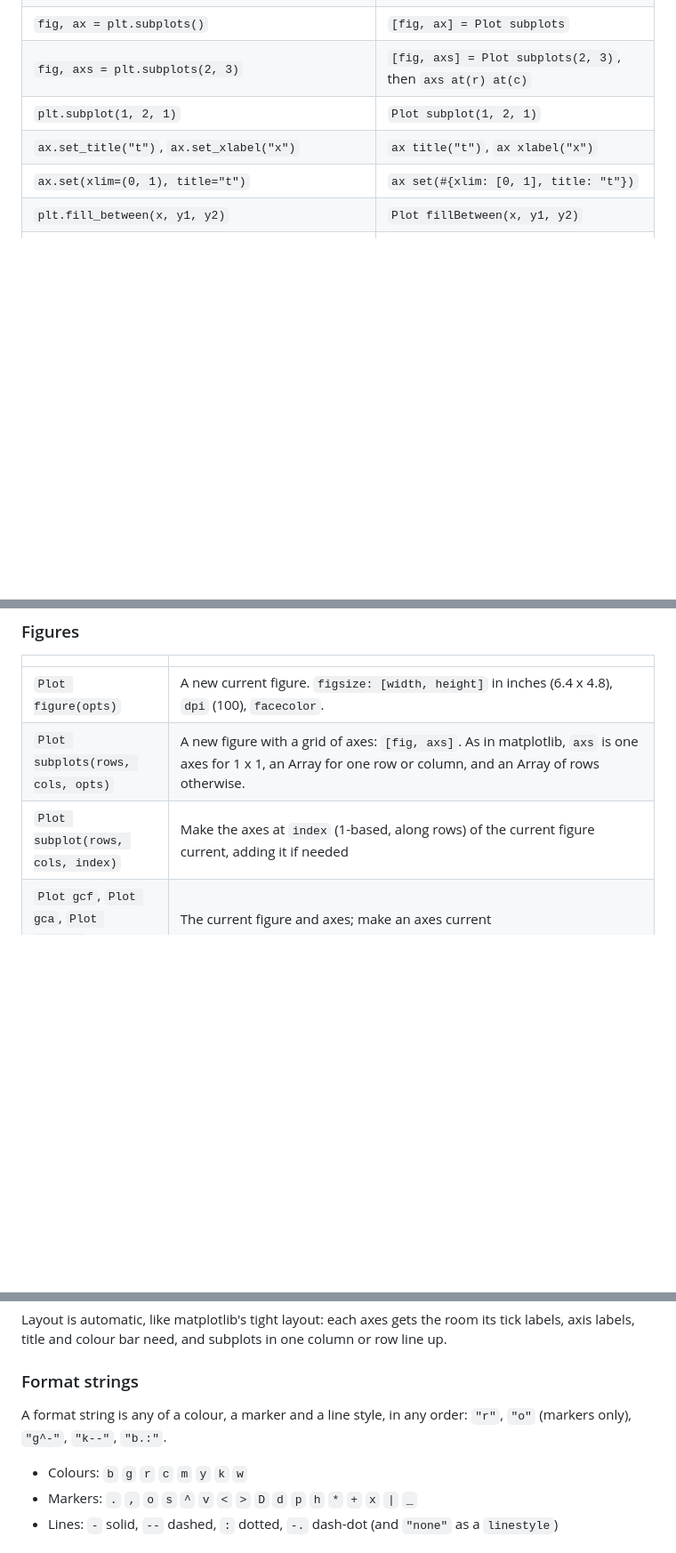
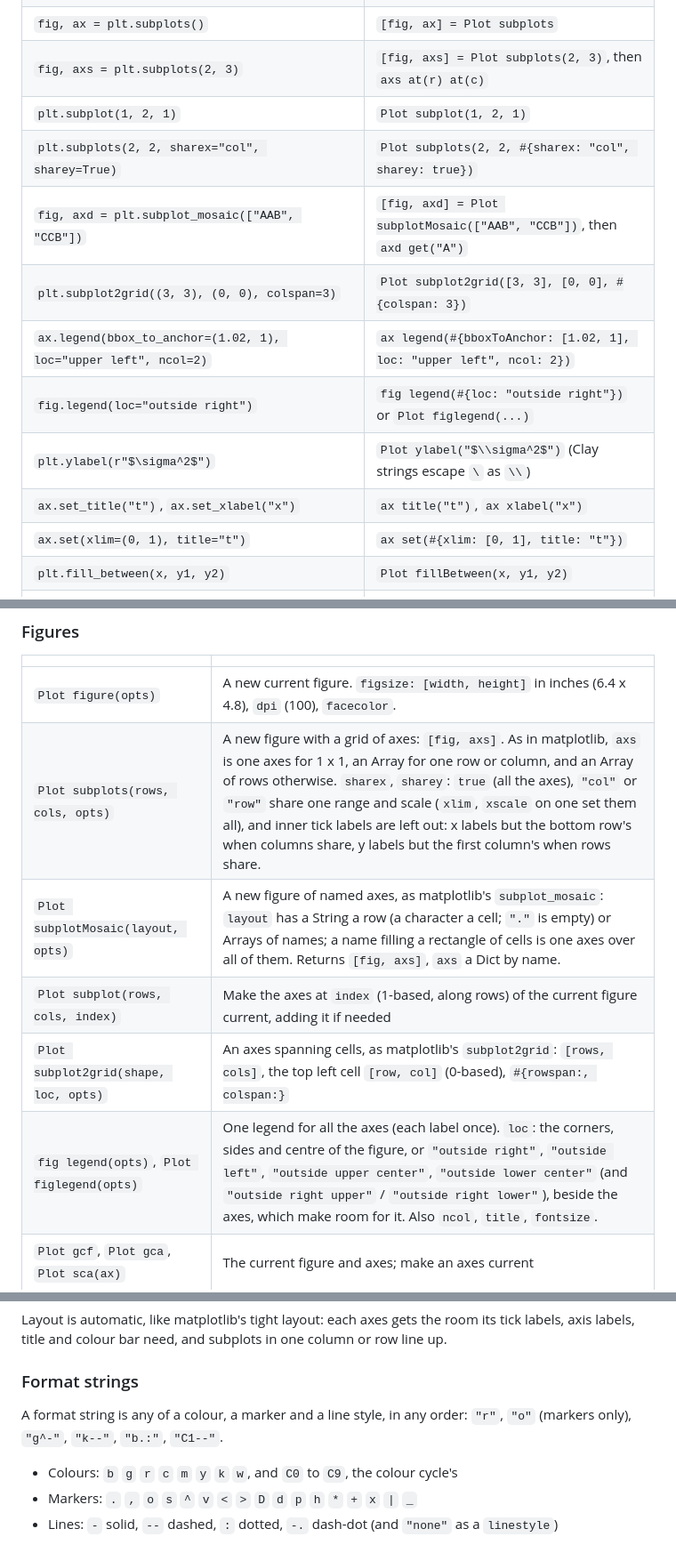
Before and after one commit to mseminatore/clay-plot, a Markdown page: README.md, 3 parts joined by grey strips. Shown at 89% size. Rendered like a GitHub page; blank space fills up the shorter version.

Commit message:
add math text, shared and mosaic layouts

```diff
--- a/README.md
+++ b/README.md
@@ -49,6 +49,12 @@ fig savefig("subplots.svg")
 | `fig, ax = plt.subplots()` | `[fig, ax] = Plot subplots` |
 | `fig, axs = plt.subplots(2, 3)` | `[fig, axs] = Plot subplots(2, 3)`, then `axs at(r) at(c)` |
 | `plt.subplot(1, 2, 1)` | `Plot subplot(1, 2, 1)` |
+| `plt.subplots(2, 2, sharex="col", sharey=True)` | `Plot subplots(2, 2, #{sharex: "col", sharey: true})` |
+| `fig, axd = plt.subplot_mosaic(["AAB", "CCB"])` | `[fig, axd] = Plot subplotMosaic(["AAB", "CCB"])`, then `axd get("A")` |
+| `plt.subplot2grid((3, 3), (0, 0), colspan=3)` | `Plot subplot2grid([3, 3], [0, 0], #{colspan: 3})` |
+| `ax.legend(bbox_to_anchor=(1.02, 1), loc="upper left", ncol=2)` | `ax legend(#{bboxToAnchor: [1.02, 1], loc: "upper left", ncol: 2})` |
+| `fig.legend(loc="outside right")` | `fig legend(#{loc: "outside right"})` or `Plot figlegend(...)` |
+| `plt.ylabel(r"$\sigma^2$")` | `Plot ylabel("$\\sigma^2$")` (Clay strings escape `\` as `\\`) |
 | `ax.set_title("t")`, `ax.set_xlabel("x")` | `ax title("t")`, `ax xlabel("x")` |
 | `ax.set(xlim=(0, 1), title="t")` | `ax set(#{xlim: [0, 1], title: "t"})` |
 | `plt.fill_between(x, y1, y2)` | `Plot fillBetween(x, y1, y2)` |
@@ -135,8 +141,11 @@ return the artist they add, a Dict (`line get("color")`, `line set("label", "new
 | | |
 |---|---|
 | `Plot figure(opts)` | A new current figure. `figsize: [width, height]` in inches (6.4 x 4.8), `dpi` (100), `facecolor`. |
-| `Plot subplots(rows, cols, opts)` | A new figure with a grid of axes: `[fig, axs]`. As in matplotlib, `axs` is one axes for 1 x 1, an Array for one row or column, and an Array of rows otherwise. |
+| `Plot subplots(rows, cols, opts)` | A new figure with a grid of axes: `[fig, axs]`. As in matplotlib, `axs` is one axes for 1 x 1, an Array for one row or column, and an Array of rows otherwise. `sharex`, `sharey`: `true` (all the axes), `"col"` or `"row"` share one range and scale (`xlim`, `xscale` on one set them all), and inner tick labels are left out: x labels but the bottom row's when columns share, y labels but the first column's when rows share. |
+| `Plot subplotMosaic(layout, opts)` | A new figure of named axes, as matplotlib's `subplot_mosaic`: `layout` has a String a row (a character a cell; `"."` is empty) or Arrays of names; a name filling a rectangle of cells is one axes over all of them. Returns `[fig, axs]`, `axs` a Dict by name. |
 | `Plot subplot(rows, cols, index)` | Make the axes at `index` (1-based, along rows) of the current figure current, adding it if needed |
+| `Plot subplot2grid(shape, loc, opts)` | An axes spanning cells, as matplotlib's `subplot2grid`: `[rows, cols]`, the top left cell `[row, col]` (0-based), `#{rowspan:, colspan:}` |
+| `fig legend(opts)`, `Plot figlegend(opts)` | One legend for all the axes (each label once). `loc`: the corners, sides and centre of the figure, or `"outside right"`, `"outside left"`, `"outside upper center"`, `"outside lower center"` (and `"outside right upper"` / `"outside right lower"`), beside the axes, which make room for it. Also `ncol`, `title`, `fontsize`. |
 | `Plot gcf`, `Plot gca`, `Plot sca(ax)` | The current figure and axes; make an axes current |
 | `fig axes`, `fig ax(row, col)` | All the figure's axes; the one at a grid position |
 | `suptitle(s, opts)` | A title above all the subplots |
@@ -154,9 +163,9 @@ axis labels, title and colour bar need, and subplots in one column or row line u
 ### Format strings
 
 A format string is any of a colour, a marker and a line style, in any order: `"r"`, `"o"`
-(markers only), `"g^-"`, `"k--"`, `"b.:"`.
+(markers only), `"g^-"`, `"k--"`, `"b.:"`, `"C1--"`.
 
-- Colours: `b` `g` `r` `c` `m` `y` `k` `w`
+- Colours: `b` `g` `r` `c` `m` `y` `k` `w`, and `C0` to `C9`, the colour cycle's
 - Markers: `.` `,` `o` `s` `^` `v` `<` `>` `D` `d` `p` `h` `*` `+` `x` `|` `_`
 - Lines: `-` solid, `--` dashed, `:` dotted, `-.` dash-dot (and `"none"` as a `linestyle`)
 
```
Also changed, not shown: other parts of README.md (+38 -1 lines), docs/images/layout_mosaic.png (added), docs/images/layout_shared.png (added), 10 other files.
